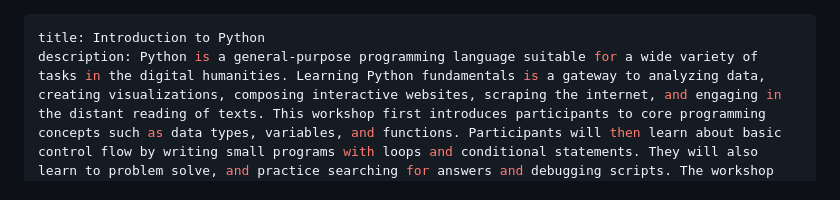
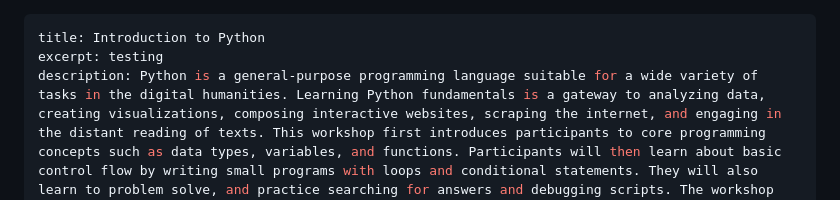
Before and after one commit to szweibel/workshops, a Markdown page: python.md, the part around the change. GitHub-like rendering.

```diff
--- a/python.md
+++ b/python.md
@@ -1,5 +1,6 @@
 ---
 title: Introduction to Python
+excerpt: testing
 description: Python is a general-purpose programming language suitable for a wide variety of tasks in the digital humanities. Learning Python fundamentals is a gateway to analyzing data, creating visualizations, composing interactive websites, scraping the internet, and engaging in the distant reading of texts. This workshop first introduces participants to core programming concepts such as data types, variables, and functions. Participants will then learn about basic control flow by writing small programs with loops and conditional statements. They will also learn to problem solve, and practice searching for answers and debugging scripts. The workshop wraps up by exposing participants to intermediate tools for further exploration.
 programming_language: python
 learning objectives:
```
